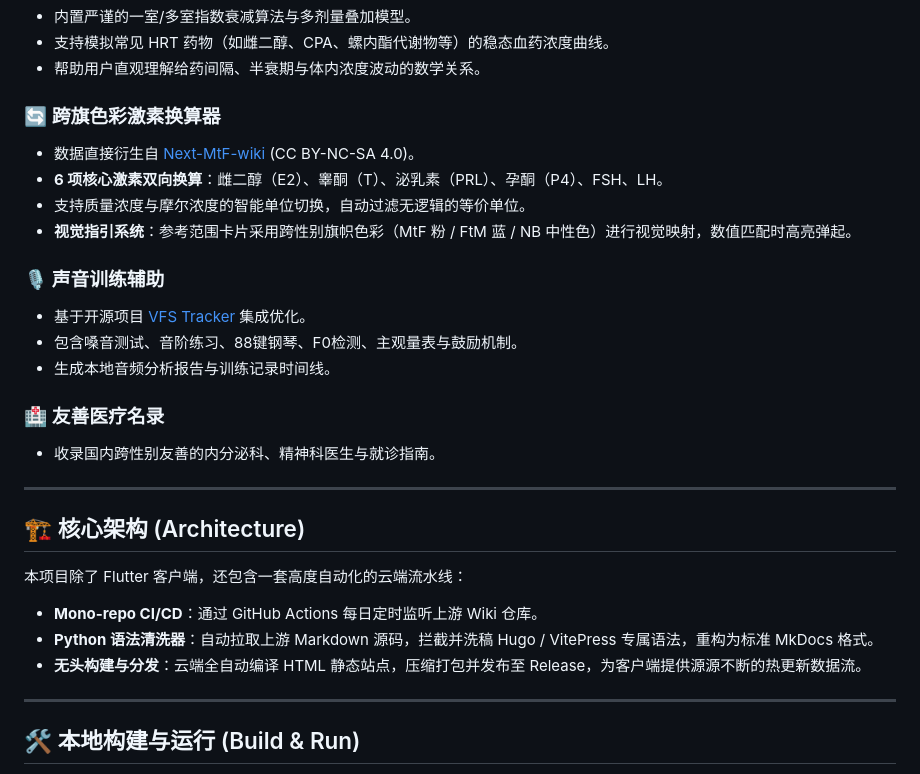
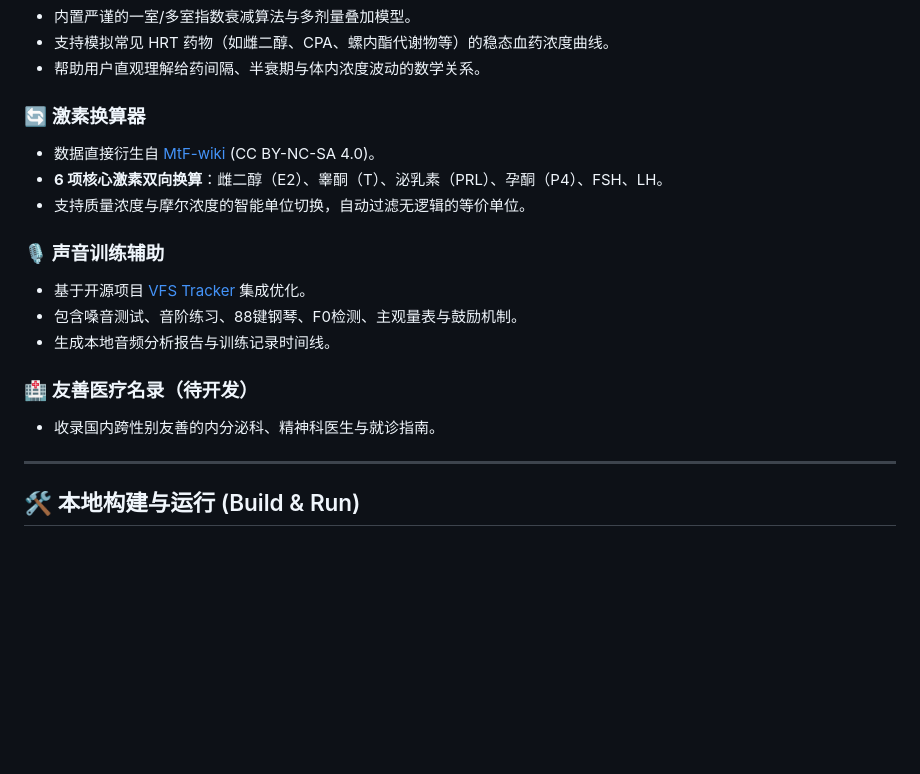
Before and after one commit to Trans-Prism/Trans-Prism, a Markdown page: README.md, the part around the change. Rendered like a GitHub page; blank space fills up the shorter version.

```diff
--- a/README.md
+++ b/README.md
@@ -47,28 +47,19 @@
 * 支持模拟常见 HRT 药物（如雌二醇、CPA、螺内酯代谢物等）的稳态血药浓度曲线。
 * 帮助用户直观理解给药间隔、半衰期与体内浓度波动的数学关系。
 
-### 🔄 跨旗色彩激素换算器
-* 数据直接衍生自 [Next-MtF-wiki](https://github.com/project-trans/Next-MtF-wiki) (CC BY-NC-SA 4.0)。
+### 🔄 激素换算器
+* 数据直接衍生自 [MtF-wiki](https://github.com/project-trans/MtF-wiki) (CC BY-NC-SA 4.0)。
 * **6 项核心激素双向换算**：雌二醇（E2）、睾酮（T）、泌乳素（PRL）、孕酮（P4）、FSH、LH。
 * 支持质量浓度与摩尔浓度的智能单位切换，自动过滤无逻辑的等价单位。
-* **视觉指引系统**：参考范围卡片采用跨性别旗帜色彩（MtF 粉 / FtM 蓝 / NB 中性色）进行视觉映射，数值匹配时高亮弹起。
+
 
 ### 🎙️ 声音训练辅助
 * 基于开源项目 [VFS Tracker](https://github.com/Ethanlita/vfs-tracker) 集成优化。
 * 包含嗓音测试、音阶练习、88键钢琴、F0检测、主观量表与鼓励机制。
 * 生成本地音频分析报告与训练记录时间线。
 
-### 🏥 友善医疗名录
+### 🏥 友善医疗名录（待开发）
 * 收录国内跨性别友善的内分泌科、精神科医生与就诊指南。
-
----
-
-## 🏗️ 核心架构 (Architecture)
-
-本项目除了 Flutter 客户端，还包含一套高度自动化的云端流水线：
-* **Mono-repo CI/CD**：通过 GitHub Actions 每日定时监听上游 Wiki 仓库。
-* **Python 语法清洗器**：自动拉取上游 Markdown 源码，拦截并洗稿 Hugo / VitePress 专属语法，重构为标准 MkDocs 格式。
-* **无头构建与分发**：云端全自动编译 HTML 静态站点，压缩打包并发布至 Release，为客户端提供源源不断的热更新数据流。
 
 ---
 
```
